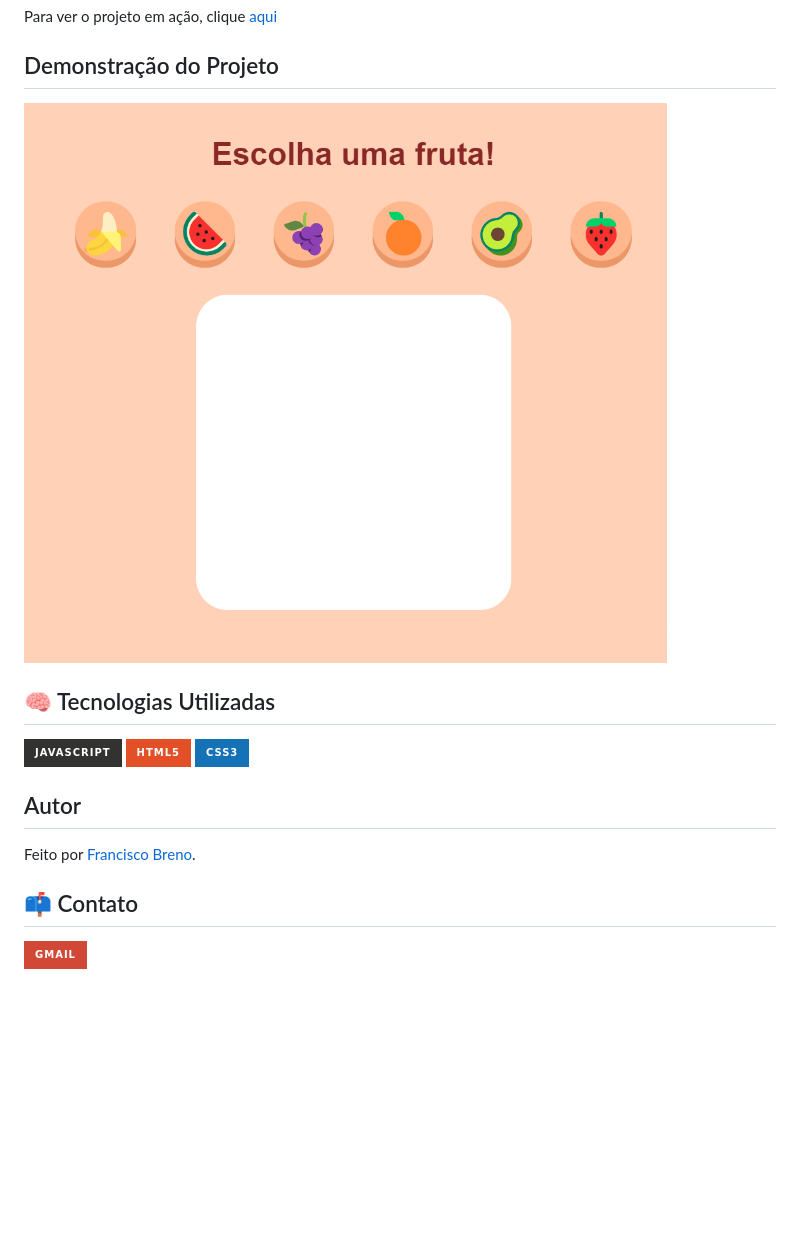
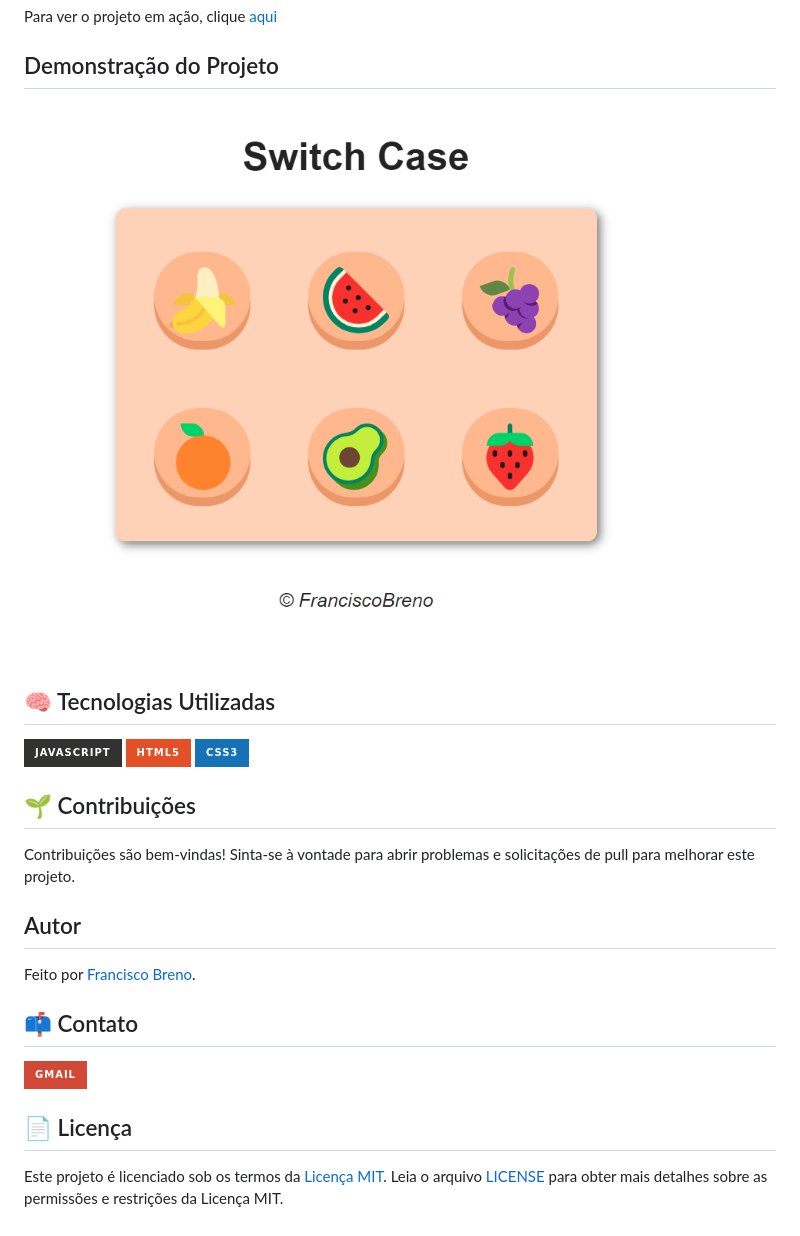
Before and after one commit to BrenoLira01/SwitchCase-JavaScript, a Markdown page: README.md, the part around the change. GitHub-like rendering; pictures changed too: imagens/switch_case.png; badges without logos; blank space fills up the shorter version.

```diff
--- a/README.md
+++ b/README.md
@@ -18,6 +18,10 @@ Para ver o projeto em ação, clique [aqui](https://brenolira01.github.io/Switch
 
 ![JavaScript](https://img.shields.io/badge/javascript-%23323330.svg?style=for-the-badge&logo=javascript&logoColor=%23F7DF1E) ![HTML5](https://img.shields.io/badge/html5-%23E34F26.svg?style=for-the-badge&logo=html5&logoColor=white) ![CSS3](https://img.shields.io/badge/css3-%231572B6.svg?style=for-the-badge&logo=css3&logoColor=white)
 
+## 🌱 Contribuições
+
+Contribuições são bem-vindas! Sinta-se à vontade para abrir problemas e solicitações de pull para melhorar este projeto.
+
 ## Autor
 
 Feito por [Francisco Breno](https://www.linkedin.com/in/breno-lira-perfil).
@@ -25,3 +29,8 @@ Feito por [Francisco Breno](https://www.linkedin.com/in/breno-lira-perfil).
 ## 📫 Contato
 
 [![Email](https://img.shields.io/badge/Gmail-D14836?style=for-the-badge&logo=gmail&logoColor=white)](mailto:franciscobrenolira@gmail.com)
+
+## 📄 Licença
+
+Este projeto é licenciado sob os termos da [Licença MIT](/LICENSE.txt).
+Leia o arquivo [LICENSE](/LICENSE.txt) para obter mais detalhes sobre as permissões e restrições da Licença MIT.
```
Also changed, not shown: 3 other files.
